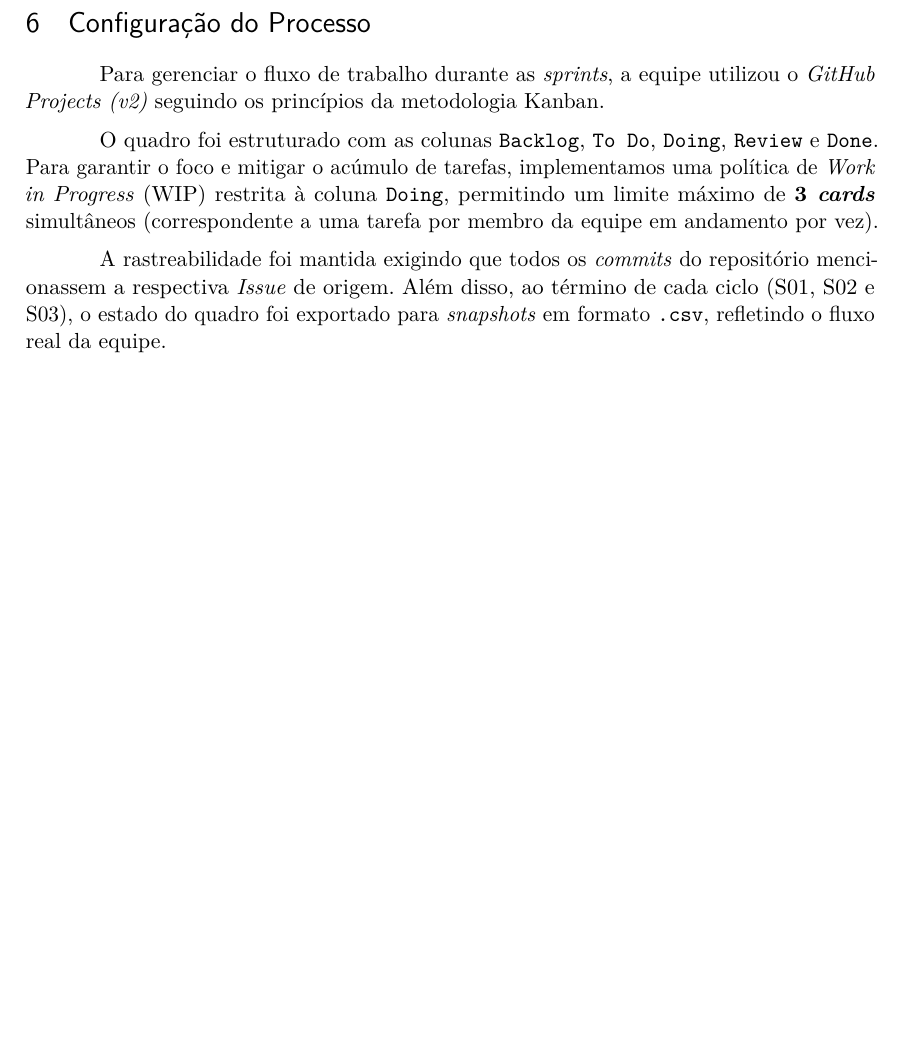
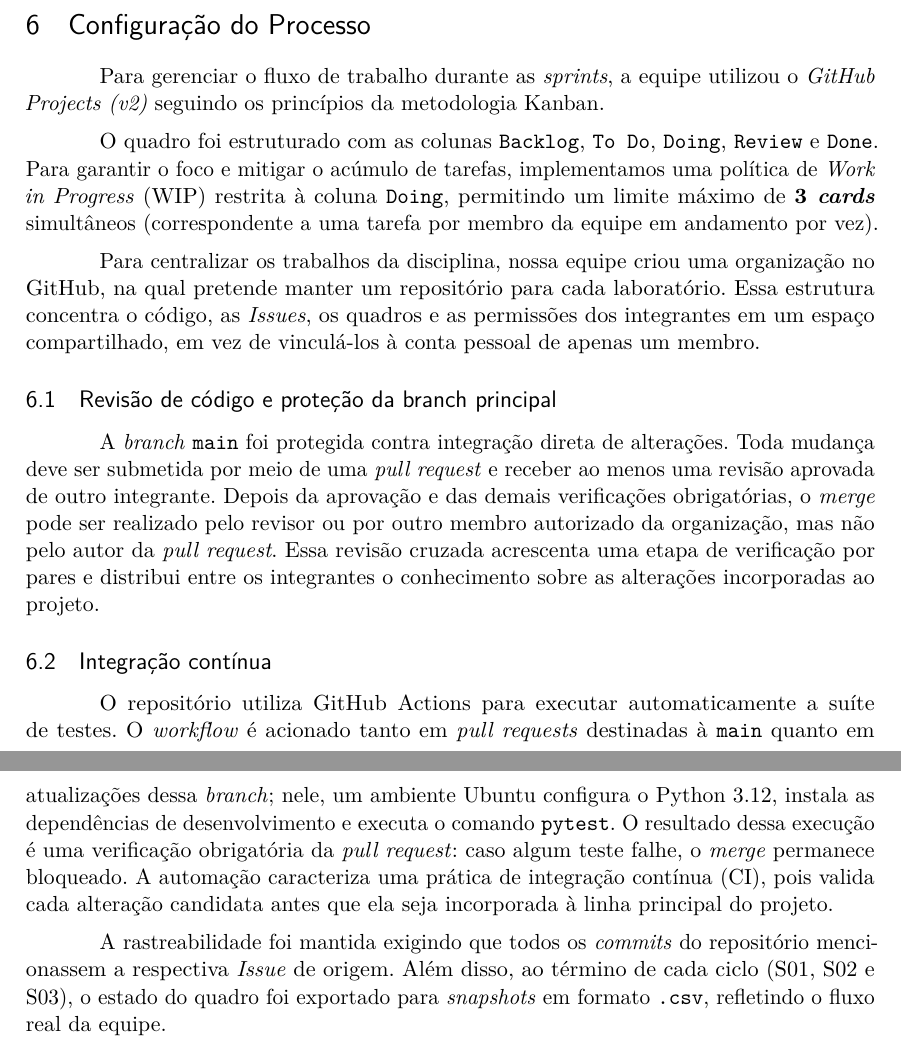
Before and after one commit to lab-medicao-experimentacao/lab01-repositorios-populares, a LaTeX thesis (doc/relatorio_final.tex): part of page 6 of 7 before the commit and two parts of pages 6 and 7 of 8 after it, the two joined at a grey line, cut so that both start at the same text, the shorter picture padded with empty space. Compiled offline with pdfLaTeX.

Commit message:
#51 Adiciona ao relatório final menção e explicação para nossas atividades extras (suite de testes, dashboard e ci/cd + proteção a main)

```diff
--- a/doc/relatorio_final.tex
+++ b/doc/relatorio_final.tex
@@ -287,6 +297,16 @@ Para validar matematicamente as dinâmicas de engenharia de \textit{software} su
 Para gerenciar o fluxo de trabalho durante as \textit{sprints}, a equipe utilizou o \textit{GitHub Projects (v2)} seguindo os princípios da metodologia Kanban.
 
 O quadro foi estruturado com as colunas \texttt{Backlog}, \texttt{To Do}, \texttt{Doing}, \texttt{Review} e \texttt{Done}. Para garantir o foco e mitigar o acúmulo de tarefas, implementamos uma política de \textit{Work in Progress} (WIP) restrita à coluna \texttt{Doing}, permitindo um limite máximo de \textbf{3 \textit{cards}} simultâneos (correspondente a uma tarefa por membro da equipe em andamento por vez).
+
+Para centralizar os trabalhos da disciplina, nossa equipe criou uma organização no GitHub, na qual pretende manter um repositório para cada laboratório. Essa estrutura concentra o código, as \textit{Issues}, os quadros e as permissões dos integrantes em um espaço compartilhado, em vez de vinculá-los à conta pessoal de apenas um membro.
+
+\subsection{Revisão de código e proteção da branch principal}
+
+A \textit{branch} \texttt{main} foi protegida contra integração direta de alterações. Toda mudança deve ser submetida por meio de uma \textit{pull request} e receber ao menos uma revisão aprovada de outro integrante. Depois da aprovação e das demais verificações obrigatórias, o \textit{merge} pode ser realizado pelo revisor ou por outro membro autorizado da organização, mas não pelo autor da \textit{pull request}. Essa revisão cruzada acrescenta uma etapa de verificação por pares e distribui entre os integrantes o conhecimento sobre as alterações incorporadas ao projeto.
+
+\subsection{Integração contínua}
+
+O repositório utiliza GitHub Actions para executar automaticamente a suíte de testes. O \textit{workflow} é acionado tanto em \textit{pull requests} destinadas à \texttt{main} quanto em atualizações dessa \textit{branch}; nele, um ambiente Ubuntu configura o Python 3.12, instala as dependências de desenvolvimento e executa o comando \texttt{pytest}. O resultado dessa execução é uma verificação obrigatória da \textit{pull request}: caso algum teste falhe, o \textit{merge} permanece bloqueado. A automação caracteriza uma prática de integração contínua (CI), pois valida cada alteração candidata antes que ela seja incorporada à linha principal do projeto.
 
 A rastreabilidade foi mantida exigindo que todos os \textit{commits} do repositório mencionassem a respectiva \textit{Issue} de origem. Além disso, ao término de cada ciclo (S01, S02 e S03), o estado do quadro foi exportado para \textit{snapshots} em formato \texttt{.csv}, refletindo o fluxo real da equipe.
 
```
Also changed, not shown: doc/relatorio_final.tex (10 more changed lines).
